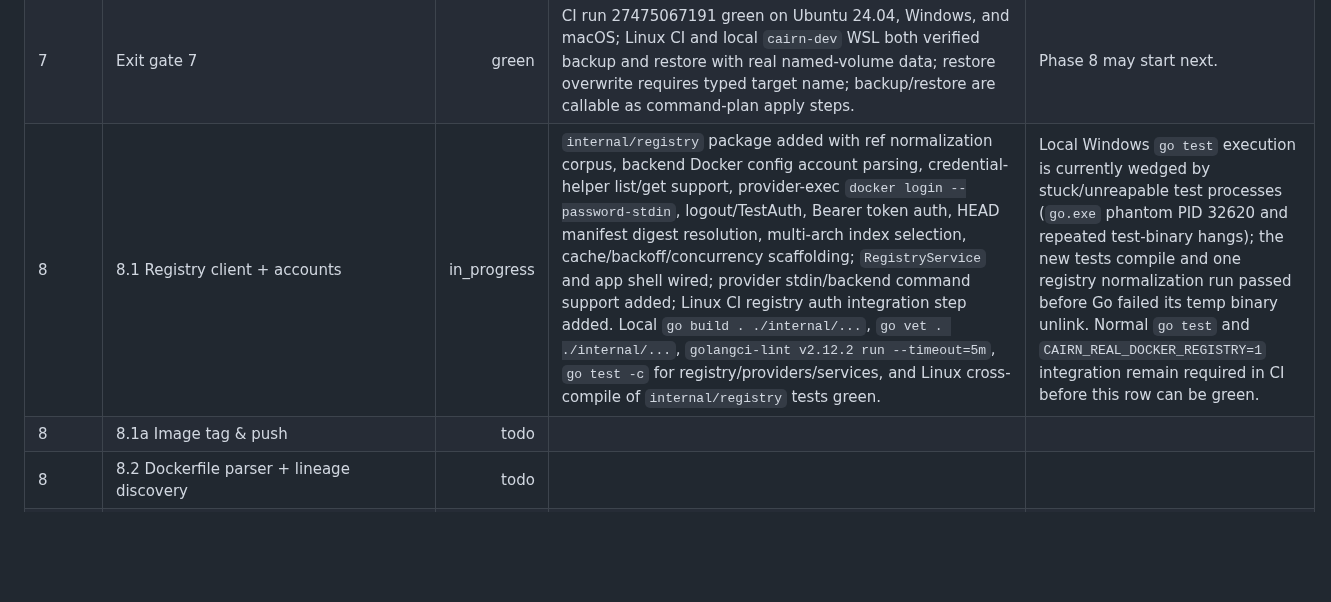
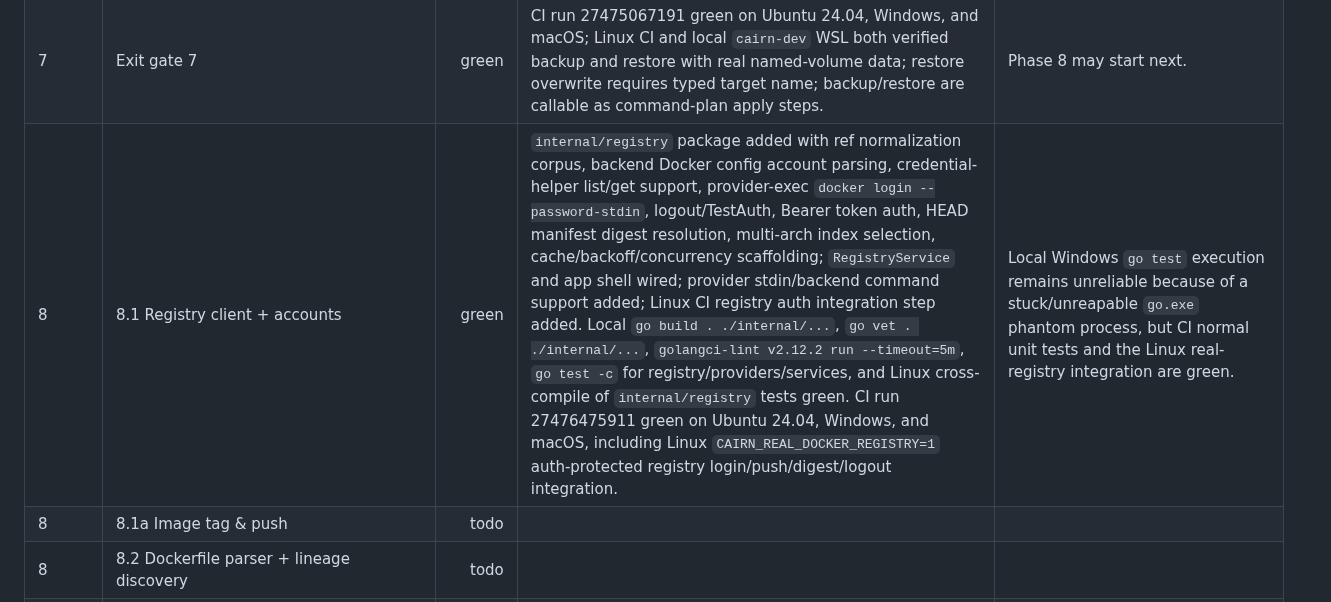
Before and after one commit to RCooLeR/Cairn, a Markdown page: PROGRESS.md, the part around the change. Drawn GitHub-style; blank space fills up the shorter version.

Commit message:
docs: mark registry client green

```diff
--- a/PROGRESS.md
+++ b/PROGRESS.md
@@ -48,7 +48,7 @@ Status legend: `todo`, `in_progress`, `green`, `blocked`.
 | 7 | 7.1 Backup/restore engine | green | `internal/backups` manager implements plan/apply/list/delete for volume backups and restores through provider Docker helper containers, checksum sidecars, SQLite backup records, audit rows, job events, running-container warnings, free-space checks, typed-name overwrite confirmation, and provider-stable plan execution. Local `go test ./internal/backups`; `go test . ./internal/...`; `go vet . ./internal/...`; `go build . ./internal/...`; `golangci-lint v2.12.2 run --timeout=5m`; real Windows-hosted WSL validation passed with `CAIRN_REAL_WSL_DOCKER_BACKUPS=1 go test -tags=wslintegration ./internal/backups -run TestManagerRealWSLDockerBackupRestoreRoundTrip -count=1 -timeout=3m -v`; CI run 27475067191 green on Ubuntu 24.04, Windows, and macOS, including Linux `CAIRN_REAL_DOCKER_BACKUPS=1`. | Local `.tools/wails3.exe` is currently wedged even for `version`; generated bindings were already regenerated after the API change and CI binding generation/diff is green. |
 | 7 | 7.2 Minimal v1 backup UI | green | Volumes page row actions now open Backup/Restore modals; project detail has a Backups tab with project-volume backup actions and restore rows; confirmation modal routes backup/restore plans through `BackupService.ApplyBackup` and typed-name `ApplyRestore`; frontend TypeScript, ESLint, Vitest (42 tests), Vite dev build, and audit passed; CI run 27475067191 green. | Full backup browser remains P2 per plan. |
 | 7 | Exit gate 7 | green | CI run 27475067191 green on Ubuntu 24.04, Windows, and macOS; Linux CI and local `cairn-dev` WSL both verified backup and restore with real named-volume data; restore overwrite requires typed target name; backup/restore are callable as command-plan apply steps. | Phase 8 may start next. |
-| 8 | 8.1 Registry client + accounts | in_progress | `internal/registry` package added with ref normalization corpus, backend Docker config account parsing, credential-helper list/get support, provider-exec `docker login --password-stdin`, logout/TestAuth, Bearer token auth, HEAD manifest digest resolution, multi-arch index selection, cache/backoff/concurrency scaffolding; `RegistryService` and app shell wired; provider stdin/backend command support added; Linux CI registry auth integration step added. Local `go build . ./internal/...`, `go vet . ./internal/...`, `golangci-lint v2.12.2 run --timeout=5m`, `go test -c` for registry/providers/services, and Linux cross-compile of `internal/registry` tests green. | Local Windows `go test` execution is currently wedged by stuck/unreapable test processes (`go.exe` phantom PID 32620 and repeated test-binary hangs); the new tests compile and one registry normalization run passed before Go failed its temp binary unlink. Normal `go test` and `CAIRN_REAL_DOCKER_REGISTRY=1` integration remain required in CI before this row can be green. |
+| 8 | 8.1 Registry client + accounts | green | `internal/registry` package added with ref normalization corpus, backend Docker config account parsing, credential-helper list/get support, provider-exec `docker login --password-stdin`, logout/TestAuth, Bearer token auth, HEAD manifest digest resolution, multi-arch index selection, cache/backoff/concurrency scaffolding; `RegistryService` and app shell wired; provider stdin/backend command support added; Linux CI registry auth integration step added. Local `go build . ./internal/...`, `go vet . ./internal/...`, `golangci-lint v2.12.2 run --timeout=5m`, `go test -c` for registry/providers/services, and Linux cross-compile of `internal/registry` tests green. CI run 27476475911 green on Ubuntu 24.04, Windows, and macOS, including Linux `CAIRN_REAL_DOCKER_REGISTRY=1` auth-protected registry login/push/digest/logout integration. | Local Windows `go test` execution remains unreliable because of a stuck/unreapable `go.exe` phantom process, but CI normal unit tests and the Linux real-registry integration are green. |
 | 8 | 8.1a Image tag & push | todo |  |  |
 | 8 | 8.2 Dockerfile parser + lineage discovery | todo |  |  |
 | 8 | 8.3 Update checker | todo |  |  |
```
